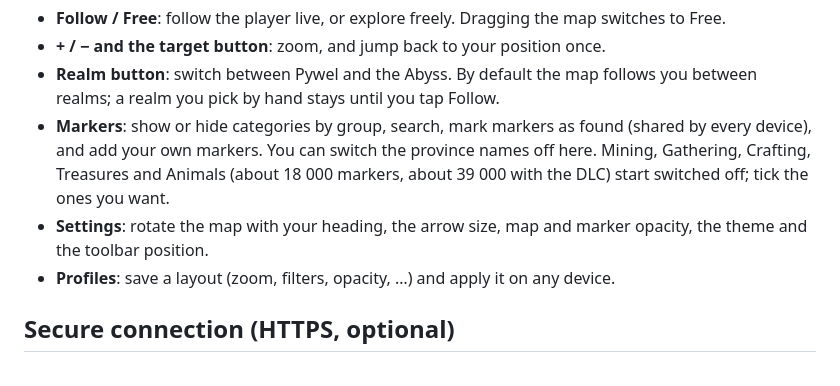
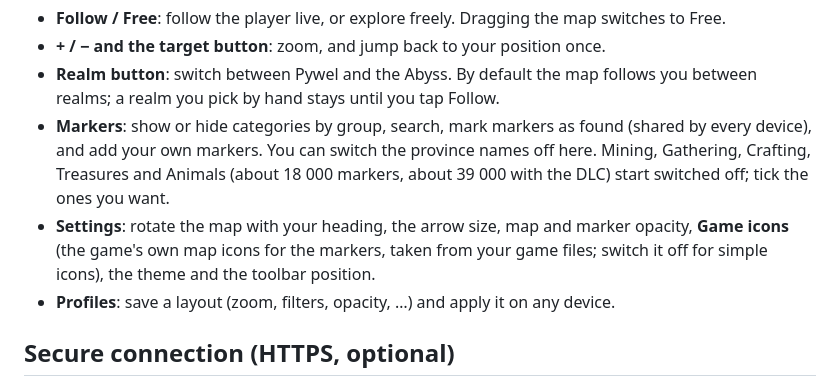
Before and after one commit to Bahramrj/Crimson-Desert-companion-map, a Markdown page: README.md, the part around one of its changes. Drawn GitHub-style.

```diff
--- a/README.md
+++ b/README.md
@@ -89,7 +89,8 @@ If the device cannot connect:
   Crafting, Treasures and Animals (about 18 000 markers, about 39 000 with the DLC) start switched
   off; tick the ones you want.
 - **Settings**: rotate the map with your heading, the arrow size, map and marker opacity,
-  the theme and the toolbar position.
+  **Game icons** (the game's own map icons for the markers, taken from your game files; switch it
+  off for simple icons), the theme and the toolbar position.
 - **Profiles**: save a layout (zoom, filters, opacity, …) and apply it on any device.
 
 ## Secure connection (HTTPS, optional)
```
Also changed, not shown: other parts of README.md (+2 -2 lines), CHANGELOG.md (+9 -0 lines), docs/screenshots/map-live.jpg, docs/screenshots/markers-panel.jpg, docs/screenshots/phone-settings.jpg, docs/screenshots/phone.jpg, 14 other files.
